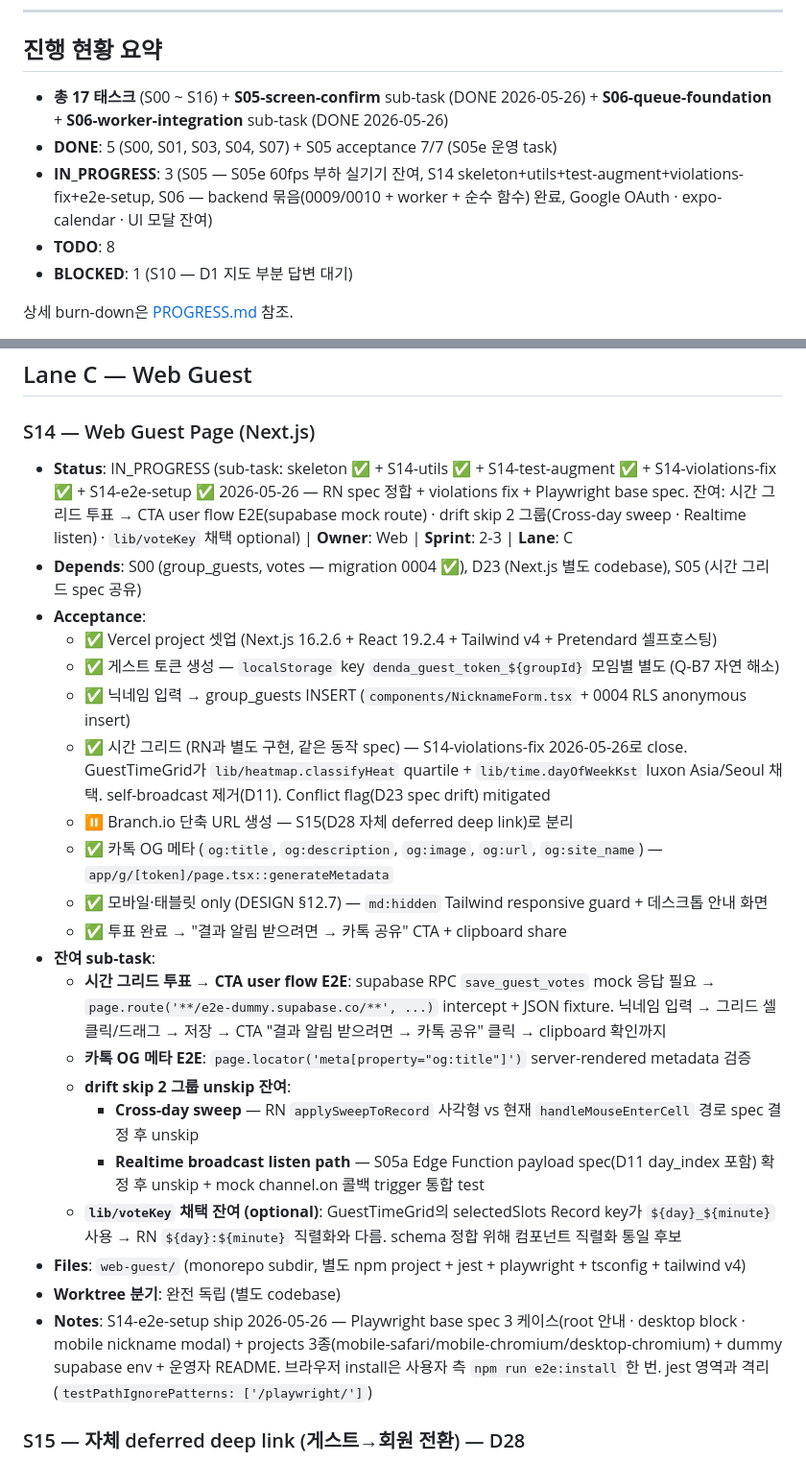
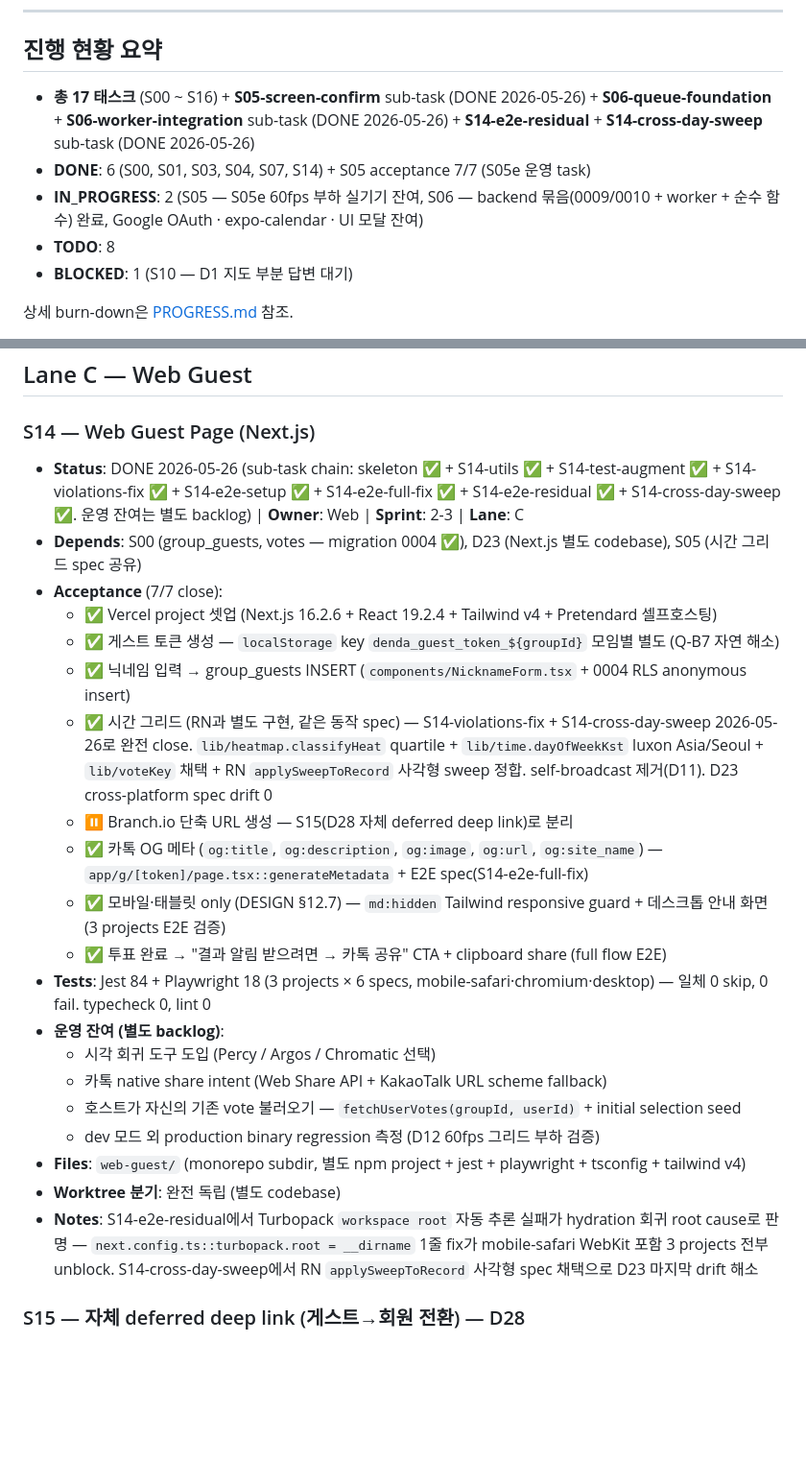
Before and after one commit to skaehdgnl2005-ai/denda-app, a Markdown page: docs/TASK_BACKLOG.md, 2 parts joined by grey strips. Shown at 96% size. Drawn GitHub-style; blank space fills up the shorter version.

Commit message:
docs: S14 status DONE 마킹 (TASK_BACKLOG + PROGRESS)
- TASK_BACKLOG.md S14 Status IN_PROGRESS → DONE 2026-05-26. Acceptance 7/7
  명시(7/7 close), 잔여는 운영 backlog로 분리, sub-task chain 8개 enumerate.
- PROGRESS.md Sprint 2 row + 진척 표 + Lane C: S14 IN_PROGRESS → DONE.
  DONE 정식 5/17 (29.4%) → 6/17 (35.3%).

S14-e2e-residual + S14-cross-day-sweep ship 후 S14 acceptance 일체 close.
SESSION_LOG entry에서 "DONE 업데이트 권고"만 적고 backlog 자체는 stale
유지한 inconsistency 정리.

Co-Authored-By: Claude Opus 4.7 <noreply@anthropic.com>

```diff
--- a/docs/TASK_BACKLOG.md
+++ b/docs/TASK_BACKLOG.md
@@ -8,9 +8,9 @@
 
 ## 진행 현황 요약
 
-- **총 17 태스크** (S00 ~ S16) + **S05-screen-confirm** sub-task (DONE 2026-05-26) + **S06-queue-foundation** + **S06-worker-integration** sub-task (DONE 2026-05-26)
-- **DONE**: 5 (S00, S01, S03, S04, S07) + S05 acceptance 7/7 (S05e 운영 task)
-- **IN_PROGRESS**: 3 (S05 — S05e 60fps 부하 실기기 잔여, S14 skeleton+utils+test-augment+violations-fix+e2e-setup, S06 — backend 묶음(0009/0010 + worker + 순수 함수) 완료, Google OAuth · expo-calendar · UI 모달 잔여)
+- **총 17 태스크** (S00 ~ S16) + **S05-screen-confirm** sub-task (DONE 2026-05-26) + **S06-queue-foundation** + **S06-worker-integration** sub-task (DONE 2026-05-26) + **S14-e2e-residual** + **S14-cross-day-sweep** sub-task (DONE 2026-05-26)
+- **DONE**: 6 (S00, S01, S03, S04, S07, S14) + S05 acceptance 7/7 (S05e 운영 task)
+- **IN_PROGRESS**: 2 (S05 — S05e 60fps 부하 실기기 잔여, S06 — backend 묶음(0009/0010 + worker + 순수 함수) 완료, Google OAuth · expo-calendar · UI 모달 잔여)
 - **TODO**: 8
 - **BLOCKED**: 1 (S10 — D1 지도 부분 답변 대기)
 
@@ -213,27 +213,26 @@
 
 ### S14 — Web Guest Page (Next.js)
 
-- **Status**: IN_PROGRESS (sub-task: skeleton ✅ + S14-utils ✅ + S14-test-augment ✅ + S14-violations-fix ✅ + S14-e2e-setup ✅ 2026-05-26 — RN spec 정합 + violations fix + Playwright base spec. 잔여: 시간 그리드 투표 → CTA user flow E2E(supabase mock route) · drift skip 2 그룹(Cross-day sweep · Realtime listen) · `lib/voteKey` 채택 optional) | **Owner**: Web | **Sprint**: 2-3 | **Lane**: C
+- **Status**: DONE 2026-05-26 (sub-task chain: skeleton ✅ + S14-utils ✅ + S14-test-augment ✅ + S14-violations-fix ✅ + S14-e2e-setup ✅ + S14-e2e-full-fix ✅ + S14-e2e-residual ✅ + S14-cross-day-sweep ✅. 운영 잔여는 별도 backlog) | **Owner**: Web | **Sprint**: 2-3 | **Lane**: C
 - **Depends**: S00 (group_guests, votes — migration 0004 ✅), D23 (Next.js 별도 codebase), S05 (시간 그리드 spec 공유)
-- **Acceptance**:
+- **Acceptance** (7/7 close):
   - ✅ Vercel project 셋업 (Next.js 16.2.6 + React 19.2.4 + Tailwind v4 + Pretendard 셀프호스팅)
   - ✅ 게스트 토큰 생성 — `localStorage` key `denda_guest_token_${groupId}` 모임별 별도 (Q-B7 자연 해소)
   - ✅ 닉네임 입력 → group_guests INSERT (`components/NicknameForm.tsx` + 0004 RLS anonymous insert)
-  - ✅ 시간 그리드 (RN과 별도 구현, 같은 동작 spec) — S14-violations-fix 2026-05-26로 close. GuestTimeGrid가 `lib/heatmap.classifyHeat` quartile + `lib/time.dayOfWeekKst` luxon Asia/Seoul 채택. self-broadcast 제거(D11). Conflict flag(D23 spec drift) mitigated
+  - ✅ 시간 그리드 (RN과 별도 구현, 같은 동작 spec) — S14-violations-fix + S14-cross-day-sweep 2026-05-26로 완전 close. `lib/heatmap.classifyHeat` quartile + `lib/time.dayOfWeekKst` luxon Asia/Seoul + `lib/voteKey` 채택 + RN `applySweepToRecord` 사각형 sweep 정합. self-broadcast 제거(D11). D23 cross-platform spec drift 0
   - ⏸️ Branch.io 단축 URL 생성 — S15(D28 자체 deferred deep link)로 분리
-  - ✅ 카톡 OG 메타 (`og:title`, `og:description`, `og:image`, `og:url`, `og:site_name`) — `app/g/[token]/page.tsx::generateMetadata`
-  - ✅ 모바일·태블릿 only (DESIGN §12.7) — `md:hidden` Tailwind responsive guard + 데스크톱 안내 화면
-  - ✅ 투표 완료 → "결과 알림 받으려면 → 카톡 공유" CTA + clipboard share
-- **잔여 sub-task**:
-  - **시간 그리드 투표 → CTA user flow E2E**: supabase RPC `save_guest_votes` mock 응답 필요 → `page.route('**/e2e-dummy.supabase.co/**', ...)` intercept + JSON fixture. 닉네임 입력 → 그리드 셀 클릭/드래그 → 저장 → CTA "결과 알림 받으려면 → 카톡 공유" 클릭 → clipboard 확인까지
-  - **카톡 OG 메타 E2E**: `page.locator('meta[property="og:title"]')` server-rendered metadata 검증
-  - **drift skip 2 그룹 unskip 잔여**:
-    - **Cross-day sweep** — RN `applySweepToRecord` 사각형 vs 현재 `handleMouseEnterCell` 경로 spec 결정 후 unskip
-    - **Realtime broadcast listen path** — S05a Edge Function payload spec(D11 day_index 포함) 확정 후 unskip + mock channel.on 콜백 trigger 통합 test
-  - **`lib/voteKey` 채택 잔여 (optional)**: GuestTimeGrid의 selectedSlots Record key가 `${day}_${minute}` 사용 → RN `${day}:${minute}` 직렬화와 다름. schema 정합 위해 컴포넌트 직렬화 통일 후보
+  - ✅ 카톡 OG 메타 (`og:title`, `og:description`, `og:image`, `og:url`, `og:site_name`) — `app/g/[token]/page.tsx::generateMetadata` + E2E spec(S14-e2e-full-fix)
+  - ✅ 모바일·태블릿 only (DESIGN §12.7) — `md:hidden` Tailwind responsive guard + 데스크톱 안내 화면 (3 projects E2E 검증)
+  - ✅ 투표 완료 → "결과 알림 받으려면 → 카톡 공유" CTA + clipboard share (full flow E2E)
+- **Tests**: Jest 84 + Playwright 18 (3 projects × 6 specs, mobile-safari·chromium·desktop) — 일체 0 skip, 0 fail. typecheck 0, lint 0
+- **운영 잔여 (별도 backlog)**:
+  - 시각 회귀 도구 도입 (Percy / Argos / Chromatic 선택)
+  - 카톡 native share intent (Web Share API + KakaoTalk URL scheme fallback)
+  - 호스트가 자신의 기존 vote 불러오기 — `fetchUserVotes(groupId, userId)` + initial selection seed
+  - dev 모드 외 production binary regression 측정 (D12 60fps 그리드 부하 검증)
 - **Files**: `web-guest/` (monorepo subdir, 별도 npm project + jest + playwright + tsconfig + tailwind v4)
 - **Worktree 분기**: 완전 독립 (별도 codebase)
-- **Notes**: S14-e2e-setup ship 2026-05-26 — Playwright base spec 3 케이스(root 안내 · desktop block · mobile nickname modal) + projects 3종(mobile-safari/mobile-chromium/desktop-chromium) + dummy supabase env + 운영자 README. 브라우저 install은 사용자 측 `npm run e2e:install` 한 번. jest 영역과 격리(`testPathIgnorePatterns: ['/playwright/']`)
+- **Notes**: S14-e2e-residual에서 Turbopack `workspace root` 자동 추론 실패가 hydration 회귀 root cause로 판명 — `next.config.ts::turbopack.root = __dirname` 1줄 fix가 mobile-safari WebKit 포함 3 projects 전부 unblock. S14-cross-day-sweep에서 RN `applySweepToRecord` 사각형 spec 채택으로 D23 마지막 drift 해소
 
 ### S15 — 자체 deferred deep link (게스트→회원 전환) — D28
 
```
Also changed, not shown: docs/PROGRESS.md (+4 -4 lines).
